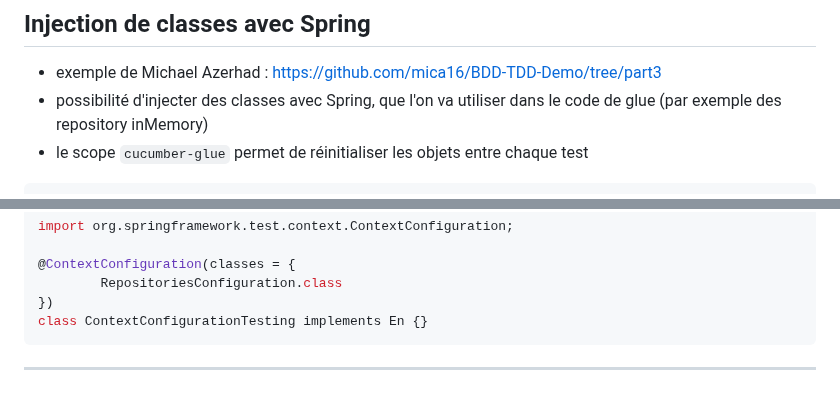
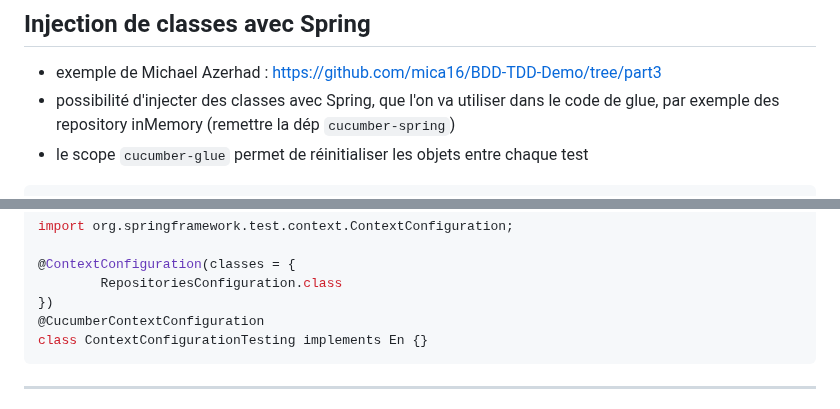
Before and after one commit to gaetan-varlet/formation-api-rest, a Markdown page: diapos/6.13 - tests Cucumber.md, 2 parts joined by grey strips. Drawn GitHub-style.

Commit message:
maj conf cucumber pour les TU

````diff
--- a/diapos/6.13 - tests Cucumber.md
+++ b/diapos/6.13 - tests Cucumber.md
@@ -93,7 +93,7 @@ public class CucumberRunnerIT {
 ## Injection de classes avec Spring
 
 - exemple de Michael Azerhad : https://github.com/mica16/BDD-TDD-Demo/tree/part3
-- possibilité d'injecter des classes avec Spring, que l'on va utiliser dans le code de glue (par exemple des repository inMemory)
+- possibilité d'injecter des classes avec Spring, que l'on va utiliser dans le code de glue, par exemple des repository inMemory (remettre la dép `cucumber-spring`)
 - le scope `cucumber-glue` permet de réinitialiser les objets entre chaque test
 
 ```java
@@ -112,6 +112,7 @@ import org.springframework.test.context.ContextConfiguration;
 @ContextConfiguration(classes = {
         RepositoriesConfiguration.class
 })
+@CucumberContextConfiguration
 class ContextConfigurationTesting implements En {}
 ```
 
````
